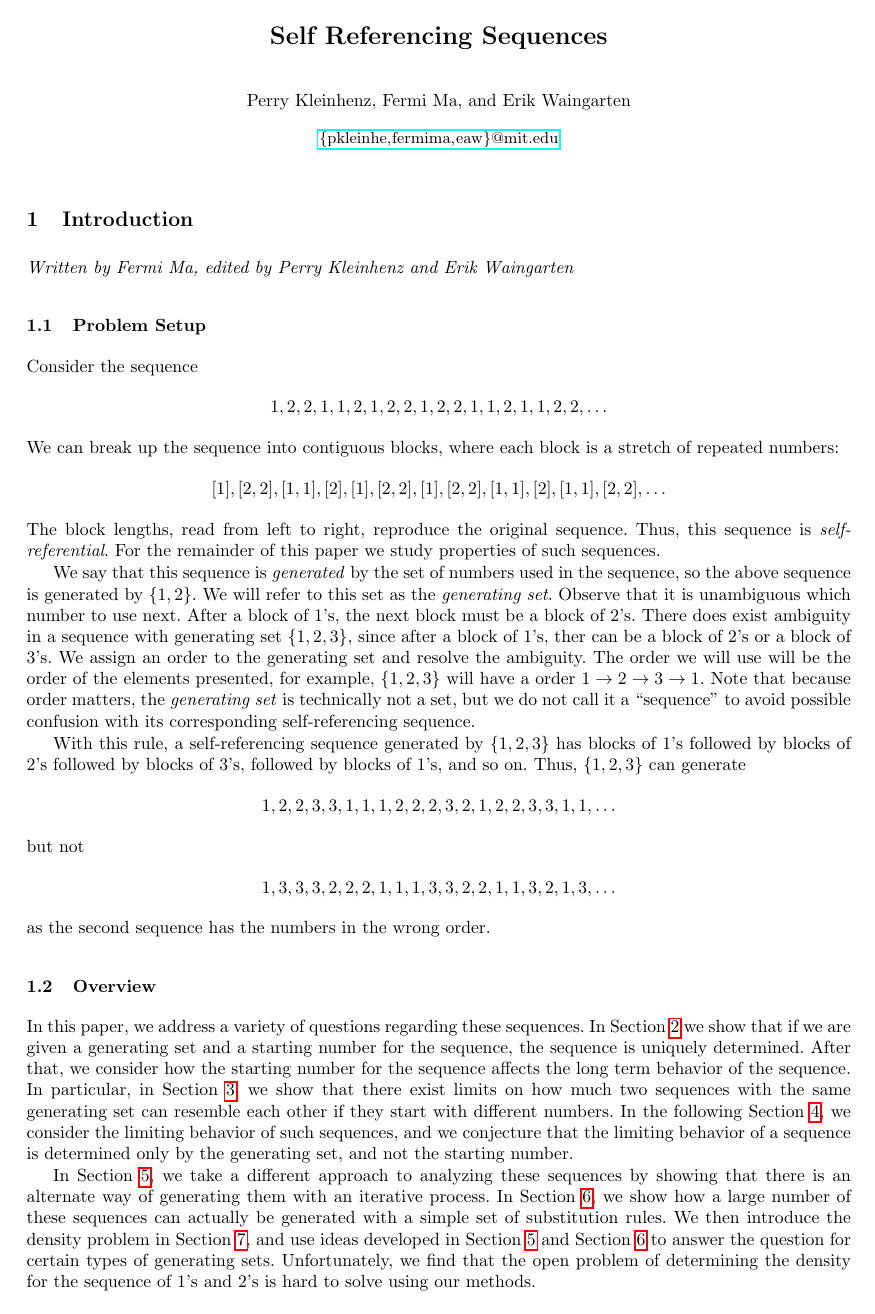
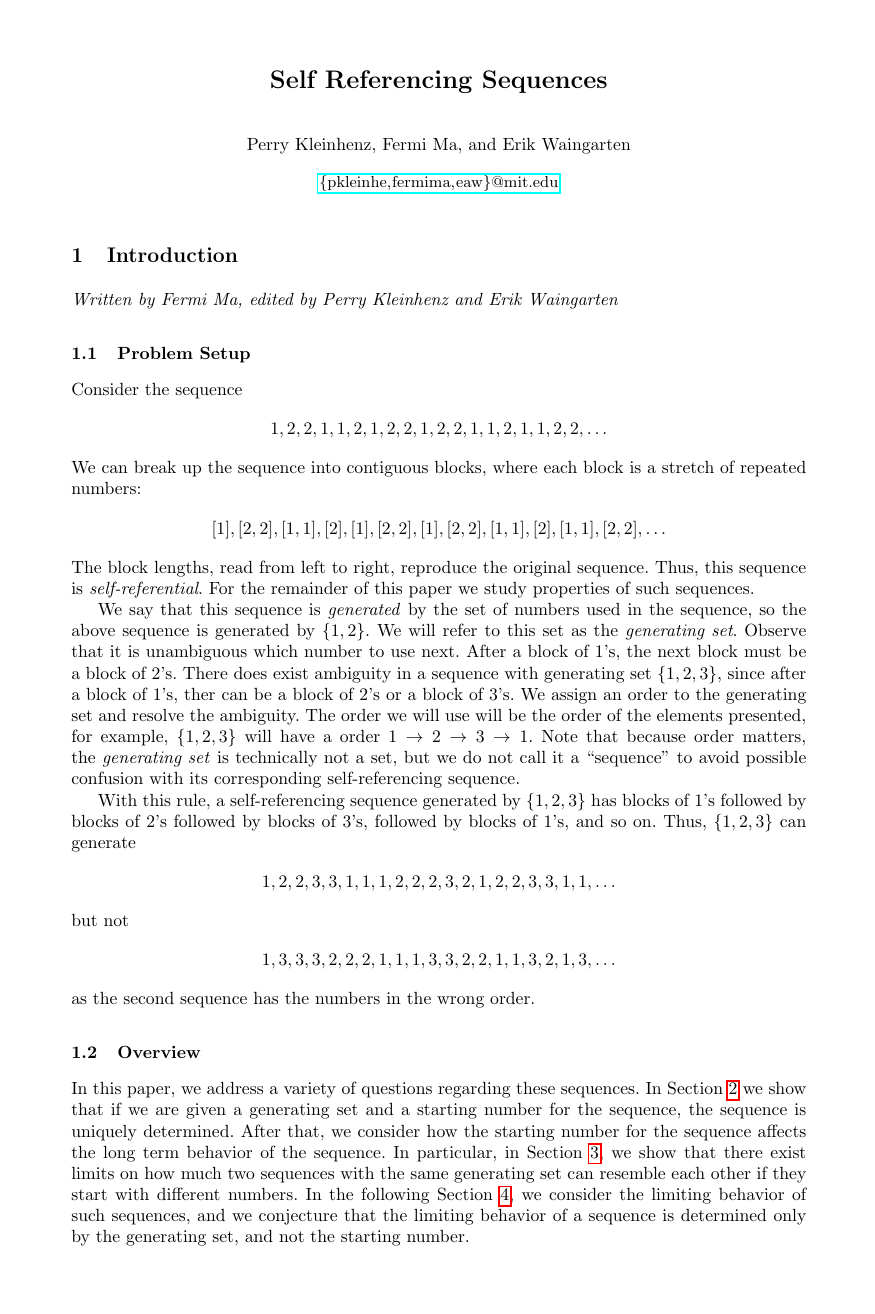
Before and after one commit to pkleinhe/18.821-Sequences, a LaTeX paper (draft.tex): page 1 of 9 before the commit and page 1 of 10 after it. Compiled offline with pdfLaTeX.

Commit message:
changed margins

```diff
--- a/draft.tex
+++ b/draft.tex
@@ -5,7 +5,7 @@
 \usepackage{graphicx}
 \usepackage{amsmath}
 \usepackage{verbatim}
-\usepackage[margin=0.9in]{geometry}
+\usepackage[margin=1.25in]{geometry}
 %\usepackage{amsfonts}
 %\usepackage{amsthm}
 \usepackage{subfigure}
```
Also changed, not shown: draft.pdf, 3 other files.
